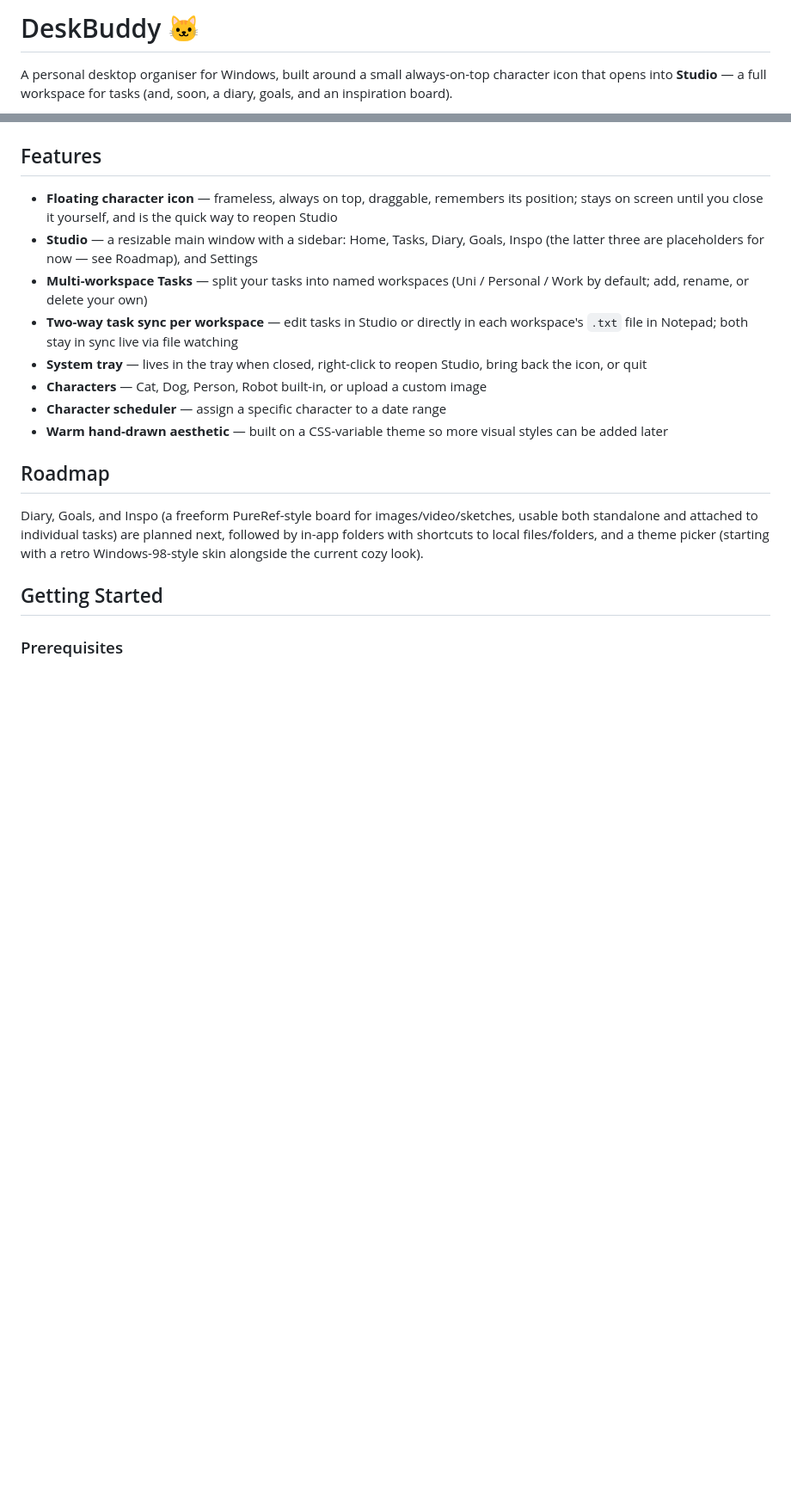
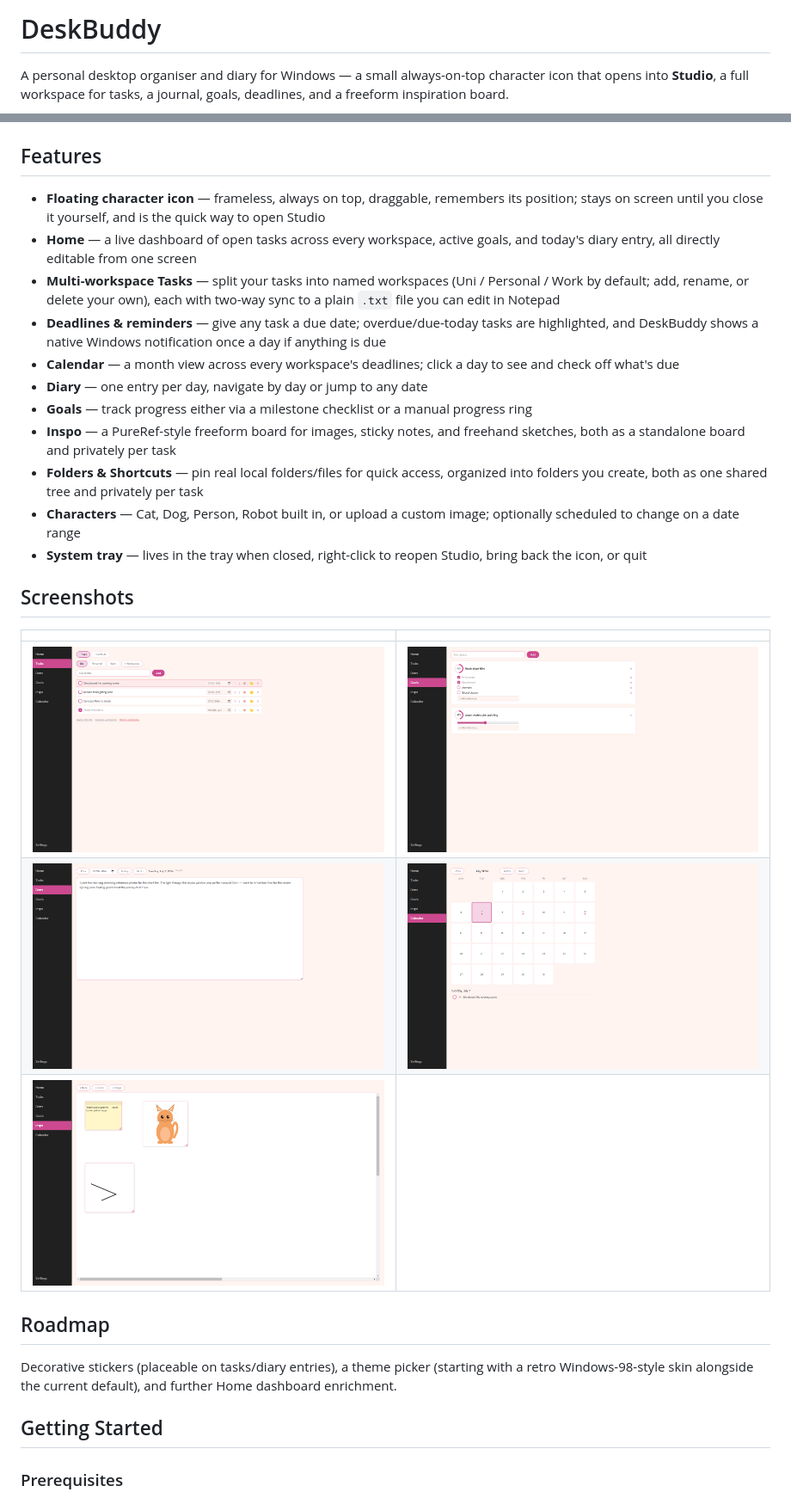
Before and after one commit to vickussya/DeskBuddy, a Markdown page: README.md, 2 parts joined by grey strips. Shown at 86% size. Drawn GitHub-style; pictures changed too: docs/screenshots/calendar.png (added), docs/screenshots/diary.png (added), docs/screenshots/goals.png (added); blank space fills up the shorter version.

```diff
--- a/README.md
+++ b/README.md
@@ -1,4 +1,4 @@
-# DeskBuddy 🐱
+# DeskBuddy
 
-A personal desktop organiser for Windows, built around a small always-on-top character icon that opens into **Studio** — a full workspace for tasks (and, soon, a diary, goals, and an inspiration board).
+A personal desktop organiser and diary for Windows — a small always-on-top character icon that opens into **Studio**, a full workspace for tasks, a journal, goals, deadlines, and a freeform inspiration board.
 
@@ -9,18 +6,29 @@ A personal desktop organiser for Windows, built around a small always-on-top cha
 
 ## Features
 
-- **Floating character icon** — frameless, always on top, draggable, remembers its position; stays on screen until you close it yourself, and is the quick way to reopen Studio
-- **Studio** — a resizable main window with a sidebar: Home, Tasks, Diary, Goals, Inspo (the latter three are placeholders for now — see Roadmap), and Settings
-- **Multi-workspace Tasks** — split your tasks into named workspaces (Uni / Personal / Work by default; add, rename, or delete your own)
-- **Two-way task sync per workspace** — edit tasks in Studio or directly in each workspace's `.txt` file in Notepad; both stay in sync live via file watching
+- **Floating character icon** — frameless, always on top, draggable, remembers its position; stays on screen until you close it yourself, and is the quick way to open Studio
+- **Home** — a live dashboard of open tasks across every workspace, active goals, and today's diary entry, all directly editable from one screen
+- **Multi-workspace Tasks** — split your tasks into named workspaces (Uni / Personal / Work by default; add, rename, or delete your own), each with two-way sync to a plain `.txt` file you can edit in Notepad
+- **Deadlines & reminders** — give any task a due date; overdue/due-today tasks are highlighted, and DeskBuddy shows a native Windows notification once a day if anything is due
+- **Calendar** — a month view across every workspace's deadlines; click a day to see and check off what's due
+- **Diary** — one entry per day, navigate by day or jump to any date
+- **Goals** — track progress either via a milestone checklist or a manual progress ring
+- **Inspo** — a PureRef-style freeform board for images, sticky notes, and freehand sketches, both as a standalone board and privately per task
+- **Folders & Shortcuts** — pin real local folders/files for quick access, organized into folders you create, both as one shared tree and privately per task
+- **Characters** — Cat, Dog, Person, Robot built in, or upload a custom image; optionally scheduled to change on a date range
 - **System tray** — lives in the tray when closed, right-click to reopen Studio, bring back the icon, or quit
-- **Characters** — Cat, Dog, Person, Robot built-in, or upload a custom image
-- **Character scheduler** — assign a specific character to a date range
-- **Warm hand-drawn aesthetic** — built on a CSS-variable theme so more visual styles can be added later
+
+## Screenshots
+
+| | |
+|---|---|
+| ![Tasks](docs/screenshots/tasks.png) | ![Goals](docs/screenshots/goals.png) |
+| ![Diary](docs/screenshots/diary.png) | ![Calendar](docs/screenshots/calendar.png) |
+| ![Inspo](docs/screenshots/inspo.png) | |
 
 ## Roadmap
 
-Diary, Goals, and Inspo (a freeform PureRef-style board for images/video/sketches, usable both standalone and attached to individual tasks) are planned next, followed by in-app folders with shortcuts to local files/folders, and a theme picker (starting with a retro Windows-98-style skin alongside the current cozy look).
+Decorative stickers (placeable on tasks/diary entries), a theme picker (starting with a retro Windows-98-style skin alongside the current default), and further Home dashboard enrichment.
 
 ## Getting Started
 
```
Also changed, not shown: other parts of README.md (+23 -18 lines), docs/screenshots/home.png (added), 10 other files.
